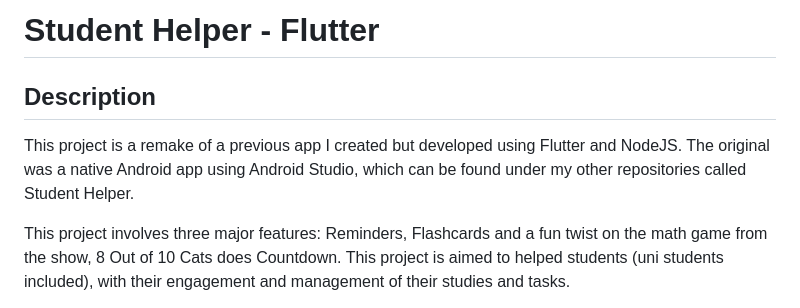
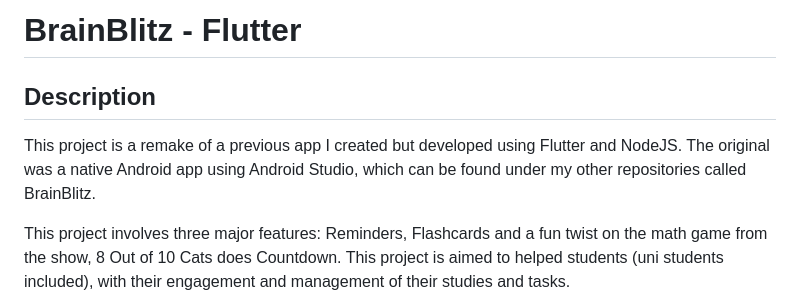
Before and after one commit to Jay-Davis-191/BrainBlitz-Flutter, a Markdown page: README.md, the part around the change. GitHub-like rendering.

```diff
--- a/README.md
+++ b/README.md
@@ -1,7 +1,7 @@
-# Student Helper - Flutter
+# BrainBlitz - Flutter
 
 ## Description
-This project is a remake of a previous app I created but developed using Flutter and NodeJS. The original was a native Android app using Android Studio, which can be found under my other repositories called Student Helper.
+This project is a remake of a previous app I created but developed using Flutter and NodeJS. The original was a native Android app using Android Studio, which can be found under my other repositories called BrainBlitz.
 
 This project involves three major features: Reminders, Flashcards and a fun twist on the math game from the show, 8 Out of 10 Cats does Countdown. This project is aimed to helped students (uni students included), with their engagement and management of their studies and tasks.
 
```
